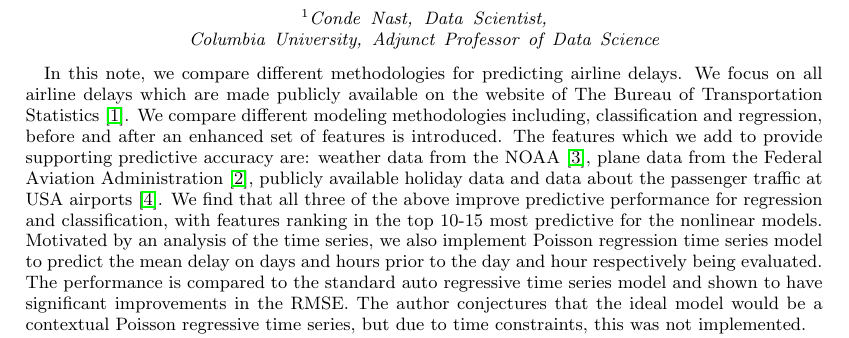
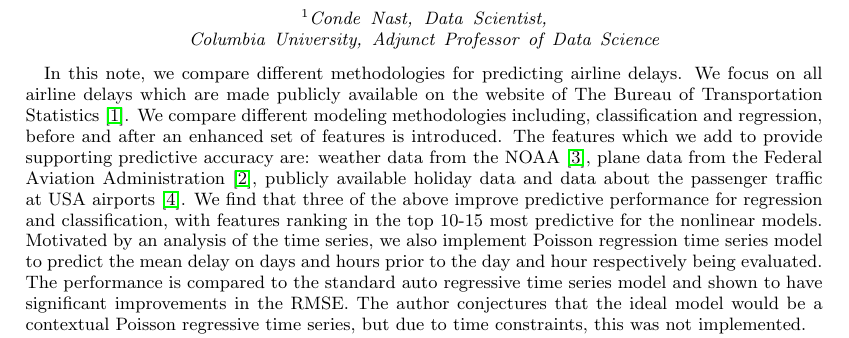
Before and after one commit to doriang102/Airline_Delays, a LaTeX paper (doc/airlines_research.tex): part of page 1 of 3, cut so that both start at the same text. Compiled offline with pdfLaTeX.

Commit message:
updated doc

```diff
--- a/doc/airlines_research.tex
+++ b/doc/airlines_research.tex
@@ -44,7 +44,7 @@
 In this note, we compare different methodologies for predicting airline delays. We focus on all airline delays which are made publicly available on the website of
 The Bureau of Transportation Statistics \cite{ontime}. We compare different modeling methodologies including, classification and regression, before and after an enhanced set of features
 is introduced. The features which we add to provide supporting predictive accuracy are: weather data from the NOAA \cite{weather}, plane data from the Federal Aviation Administration \cite{aviation}, publicly available holiday data and data about the passenger traffic at USA airports \cite{boarding}. We find
-that all three of the above improve predictive performance for regression and classification, with features ranking in the top 10-15 most predictive for the nonlinear models. Motivated by an analysis of the time series, we also implement Poisson regression time series model to predict the mean delay on days and hours prior
+that three of the above improve predictive performance for regression and classification, with features ranking in the top 10-15 most predictive for the nonlinear models. Motivated by an analysis of the time series, we also implement Poisson regression time series model to predict the mean delay on days and hours prior
 to the day and hour respectively being evaluated. The performance is compared to the standard auto regressive time series model and shown to have significant improvements in the RMSE. The author conjectures that the ideal model would be a contextual Poisson regressive time series, but due to time constraints, this was not implemented.
 \end{abstract}
 
```
Also changed, not shown: doc/airlines_research.pdf, 2 other files.
